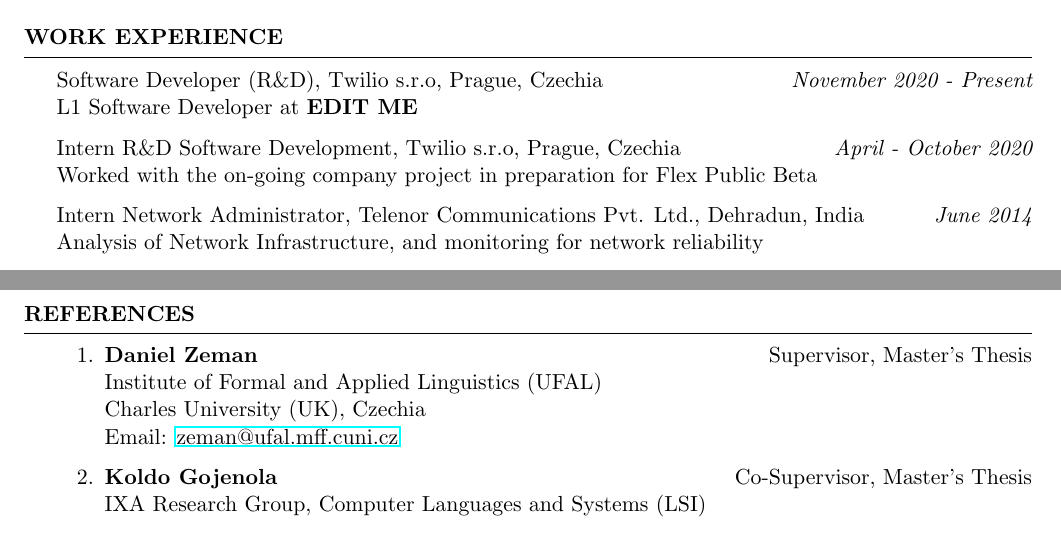
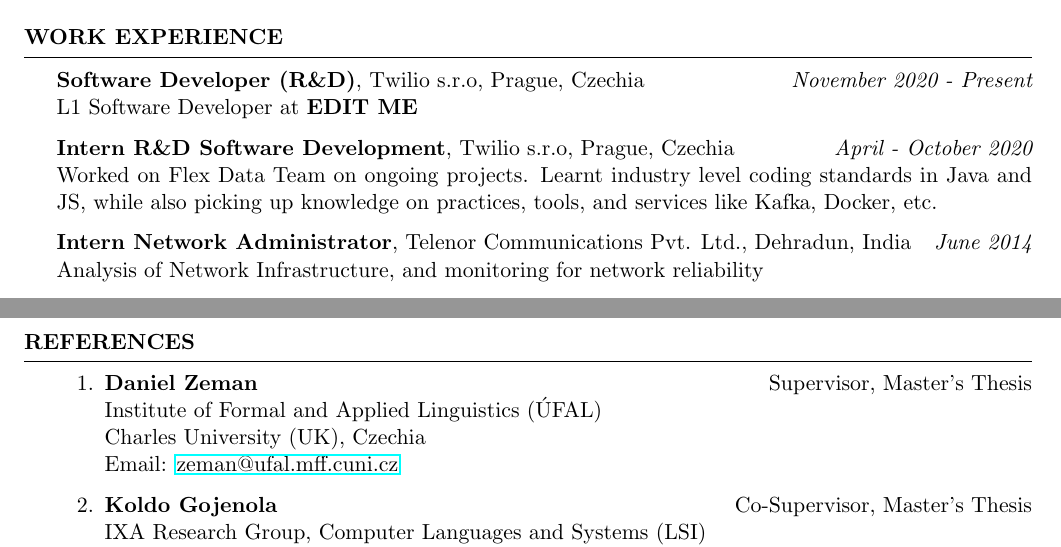
Before and after one commit to Akshayanti/myCV, a LaTeX CV (Resume_academic.tex): two parts of pages 1 and 2 of 2, joined at a grey line, cut so that both start at the same text. Compiled offline with pdfLaTeX.

Commit message:
Updates from Overleaf

```diff
--- a/Resume_academic.tex
+++ b/Resume_academic.tex
@@ -83,22 +83,22 @@
 %-------------------------------------------------------------------------------
 
 % Format of Work Details-
-% {Position, Company, location}
+% {\textbf{Position}, Company, location}
     % \hfill {\em time period}\\
         % responsibilities involved
 \begin{rSection}{Work Experience}
 
-    {Software Developer (R\&D), Twilio s.r.o, Prague, Czechia}
+    {\textbf{Software Developer (R\&D)}, Twilio s.r.o, Prague, Czechia}
         \hfill {\em November 2020 - Present}\\
             L1 Software Developer at \textbf{EDIT ME}
 
-    {Intern R\&D Software Development, Twilio s.r.o, Prague, Czechia}
+    {\textbf{Intern R\&D Software Development}, Twilio s.r.o, Prague, Czechia}
         \hfill {\em April - October 2020}\\
-            Worked with the on-going company project in preparation for Flex
-            Public Beta
+            Worked on Flex Data Team on ongoing projects. Learnt industry level coding
+            standards in Java and JS, while also picking up knowledge on practices, tools,
+            and services like Kafka, Docker, etc.
 
-    {Intern Network Administrator, Telenor Communications Pvt. Ltd., Dehradun,
-    India}
+    {\textbf{Intern Network Administrator}, Telenor Communications Pvt. Ltd., Dehradun, India}
         \hfill {\em June 2014}\\
             Analysis of Network Infrastructure, and monitoring for
             network reliability
@@ -209,7 +210,7 @@
 
     \begin{enumerate}
         \item \textbf{Daniel Zeman} \hfill Supervisor, Master's Thesis\\
-            Institute of Formal and Applied Linguistics (UFAL)\\
+            Institute of Formal and Applied Linguistics ({\'U}FAL)\\
             Charles University (UK), Czechia\\
             Email: \href{mailto:zeman@ufal.mff.cuni.cz}{zeman@ufal.mff.cuni.cz}
 
```
Also changed, not shown: Resume_professional.tex (+15 -12 lines), Resume_academic.tex (1 more changed lines).
